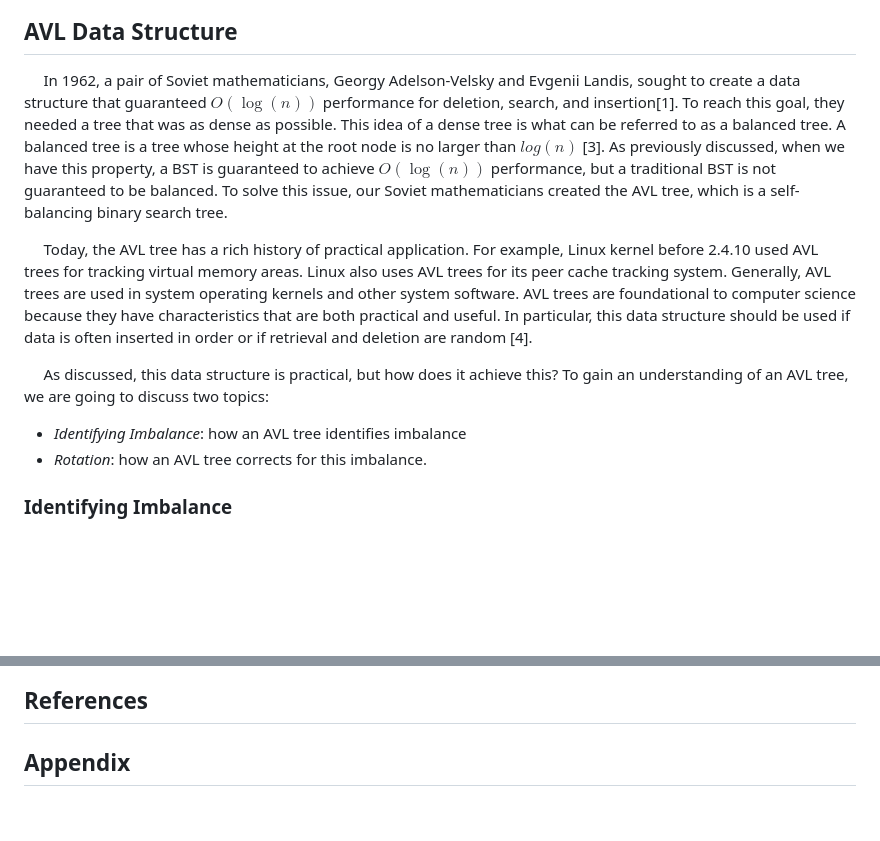
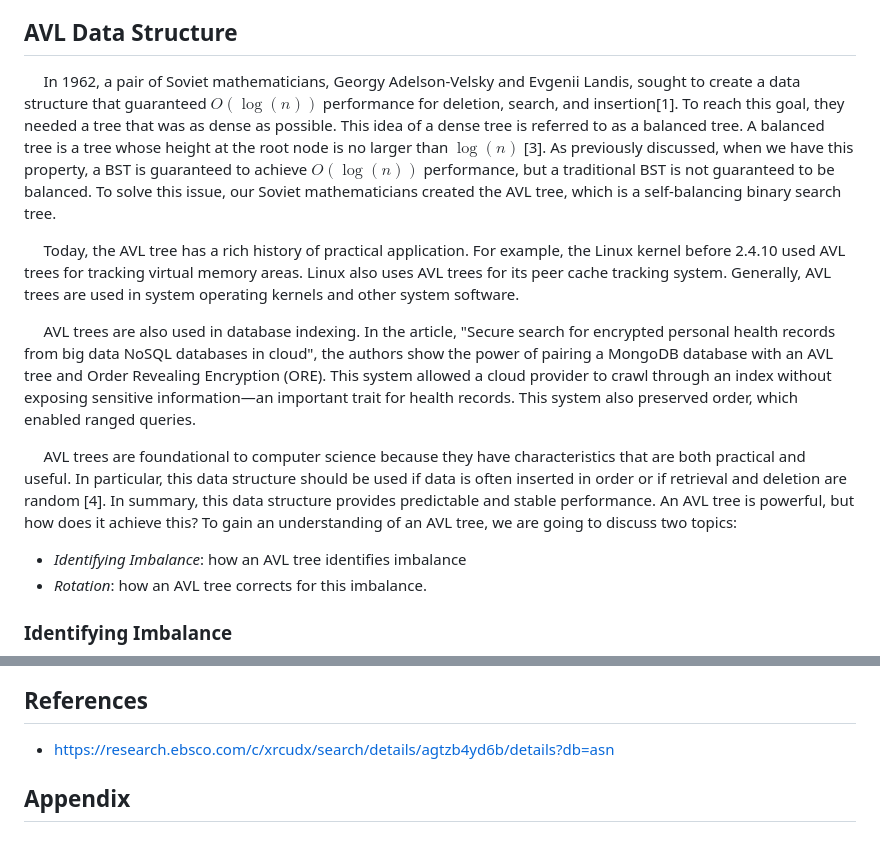
Before and after one commit to CS5008Fall2025/research-paper-jroberge16, a Markdown page: REPORT.md, 2 parts joined by grey strips. Rendered like a GitHub page; blank space fills up the shorter version.

Commit message:
Updated AVL Data structure paragraphs

```diff
--- a/REPORT.md
+++ b/REPORT.md
@@ -25,17 +25,22 @@ This research reviews and analyzes the AVL data structure. An AVL is a self-bala
 
 
 ## AVL Data Structure
-&nbsp;&nbsp;&nbsp;&nbsp;
-In 1962, a pair of Soviet mathematicians, Georgy Adelson-Velsky and Evgenii Landis, sought to create a data structure that guaranteed $O(\log(n))$ performance for deletion, search, and insertion[1]. To reach this goal, they needed a tree that was as dense as possible. This idea of a dense tree is what can be referred to as a balanced tree. A balanced tree is a tree whose height at the root node is no larger than $log(n)$ [3]. As previously discussed, when we have this property, a BST is guaranteed to achieve  $O(\log(n))$ performance, but a traditional BST is not guaranteed to be balanced. To solve this issue, our Soviet mathematicians created the AVL tree, which is a self-balancing binary search tree.
 
 &nbsp;&nbsp;&nbsp;&nbsp;
-Today, the AVL tree has a rich history of practical application.  For example, Linux kernel before 2.4.10 used AVL trees for tracking virtual memory areas. Linux also uses AVL trees for its peer cache tracking system. Generally, AVL trees are used in system operating kernels and other system software. AVL trees are foundational to computer science because they have characteristics that are both practical and useful. In particular, this data structure should be used if data is often inserted in order or if retrieval and deletion are random [4].
+In 1962, a pair of Soviet mathematicians, Georgy Adelson-Velsky and Evgenii Landis, sought to create a data structure that guaranteed $O(\log(n))$ performance for deletion, search, and insertion[1]. To reach this goal, they needed a tree that was as dense as possible. This idea of a dense tree is referred to as a balanced tree. A balanced tree is a tree whose height at the root node is no larger than $\log(n)$ [3]. As previously discussed, when we have this property, a BST is guaranteed to achieve  $O(\log(n))$ performance, but a traditional BST is not guaranteed to be balanced. To solve this issue, our Soviet mathematicians created the AVL tree, which is a self-balancing binary search tree.
 
 &nbsp;&nbsp;&nbsp;&nbsp;
-As discussed, this data structure is practical, but how does it achieve this? To gain an understanding of an AVL tree, we are going to discuss two topics:
+Today, the AVL tree has a rich history of practical application.  For example, the Linux kernel before 2.4.10 used AVL trees for tracking virtual memory areas. Linux also uses AVL trees for its peer cache tracking system. Generally, AVL trees are used in system operating kernels and other system software.
 
+&nbsp;&nbsp;&nbsp;&nbsp;
+AVL trees are also used in database indexing. In the article, "Secure search for encrypted personal health records from big data NoSQL databases in cloud", the authors show the power of pairing a MongoDB database with an AVL tree and  Order Revealing Encryption (ORE). This system allowed a cloud provider to crawl through an index without exposing sensitive information—an important trait for health records. This system also preserved order, which enabled ranged queries.
+
+&nbsp;&nbsp;&nbsp;&nbsp;
+AVL trees are foundational to computer science because they have characteristics that are both practical and useful. In particular, this data structure should be used if data is often inserted in order or if retrieval and deletion are random [4]. In summary, this data structure provides predictable and stable performance. An AVL tree is powerful, but how does it achieve this? To gain an understanding of an AVL tree, we are going to discuss two topics:
 * _Identifying Imbalance_: how an AVL tree identifies imbalance
 * _Rotation_: how an AVL tree corrects for this imbalance.
+
+
 
 ### Identifying Imbalance
 <div align="center">
@@ -409,7 +414,7 @@ This project was exciting and intense. Our biggest lesson was being able to effe
 ## References
 
 
-
+* https://research.ebsco.com/c/xrcudx/search/details/agtzb4yd6b/details?db=asn
 ## Appendix
 
 ### Rotations
```
